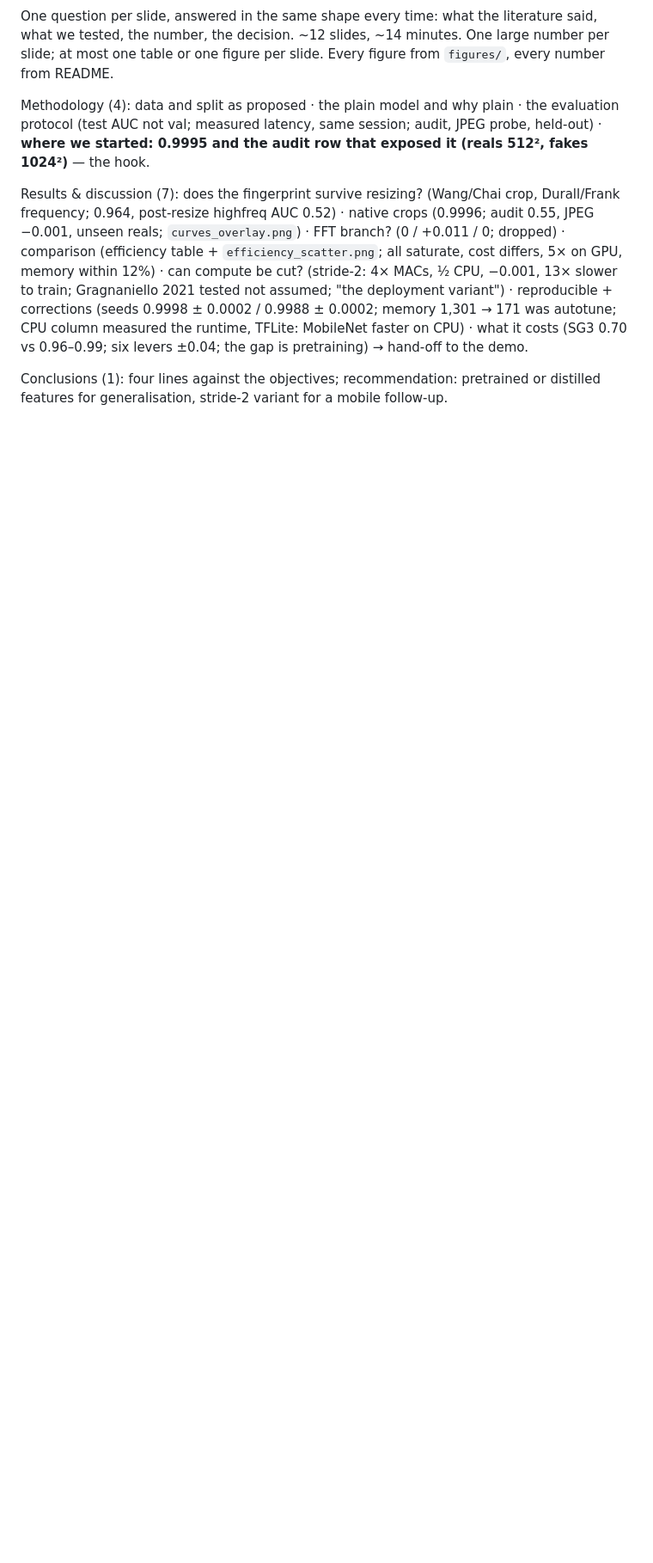
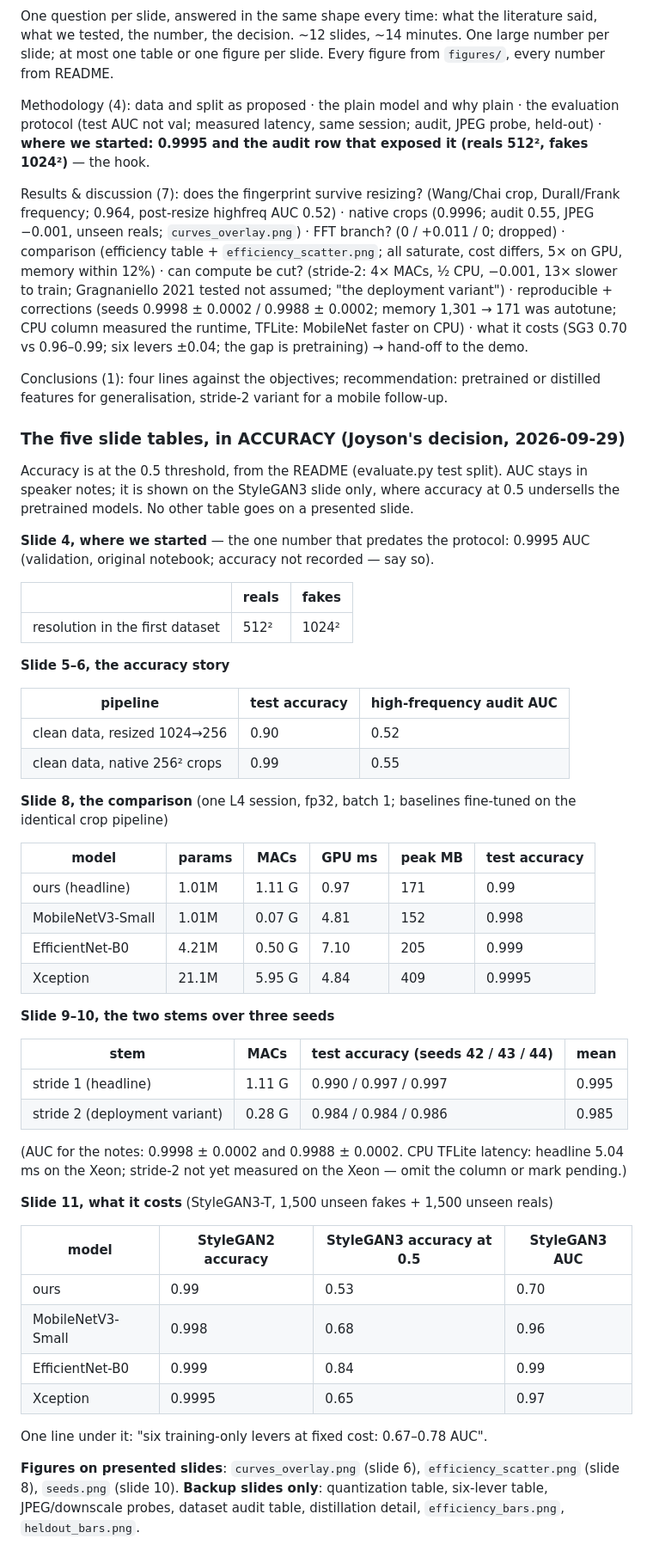
Before and after one commit to Dev-Joyson/CNN-based-GAN-face-detection, a Markdown page: docs/presentation-brief.md, the part around the change. Shown at 86% size. Rendered like a GitHub page; blank space fills up the shorter version.

Commit message:
presentation brief: the five slide tables in accuracy, figure placement, backup list
Co-Authored-By: Claude Fable 5.1 <noreply@anthropic.com>
Claude-Session: https://claude.ai/code/session_01Jid5mm4DLMWLzMPfJBMuaW

```diff
--- a/docs/presentation-brief.md
+++ b/docs/presentation-brief.md
@@ -166,3 +166,57 @@ six levers ±0.04; the gap is pretraining) → hand-off to the demo.
 
 Conclusions (1): four lines against the objectives; recommendation: pretrained or
 distilled features for generalisation, stride-2 variant for a mobile follow-up.
+
+### The five slide tables, in ACCURACY (Joyson's decision, 2026-09-29)
+
+Accuracy is at the 0.5 threshold, from the README (evaluate.py test split). AUC
+stays in speaker notes; it is shown on the StyleGAN3 slide only, where accuracy at
+0.5 undersells the pretrained models. No other table goes on a presented slide.
+
+**Slide 4, where we started** — the one number that predates the protocol: 0.9995 AUC
+(validation, original notebook; accuracy not recorded — say so).
+
+| | reals | fakes |
+|---|---|---|
+| resolution in the first dataset | 512² | 1024² |
+
+**Slide 5–6, the accuracy story**
+
+| pipeline | test accuracy | high-frequency audit AUC |
+|---|---|---|
+| clean data, resized 1024→256 | 0.90 | 0.52 |
+| clean data, native 256² crops | 0.99 | 0.55 |
+
+**Slide 8, the comparison** (one L4 session, fp32, batch 1; baselines fine-tuned on the identical crop pipeline)
+
+| model | params | MACs | GPU ms | peak MB | test accuracy |
+|---|---|---|---|---|---|
+| ours (headline) | 1.01M | 1.11 G | 0.97 | 171 | 0.99 |
+| MobileNetV3-Small | 1.01M | 0.07 G | 4.81 | 152 | 0.998 |
+| EfficientNet-B0 | 4.21M | 0.50 G | 7.10 | 205 | 0.999 |
+| Xception | 21.1M | 5.95 G | 4.84 | 409 | 0.9995 |
+
+**Slide 9–10, the two stems over three seeds**
+
+| stem | MACs | test accuracy (seeds 42 / 43 / 44) | mean |
+|---|---|---|---|
+| stride 1 (headline) | 1.11 G | 0.990 / 0.997 / 0.997 | 0.995 |
+| stride 2 (deployment variant) | 0.28 G | 0.984 / 0.984 / 0.986 | 0.985 |
+
+(AUC for the notes: 0.9998 ± 0.0002 and 0.9988 ± 0.0002. CPU TFLite latency: headline 5.04 ms on the Xeon; stride-2 not yet measured on the Xeon — omit the column or mark pending.)
+
+**Slide 11, what it costs** (StyleGAN3-T, 1,500 unseen fakes + 1,500 unseen reals)
+
+| model | StyleGAN2 accuracy | StyleGAN3 accuracy at 0.5 | StyleGAN3 AUC |
+|---|---|---|---|
+| ours | 0.99 | 0.53 | 0.70 |
+| MobileNetV3-Small | 0.998 | 0.68 | 0.96 |
+| EfficientNet-B0 | 0.999 | 0.84 | 0.99 |
+| Xception | 0.9995 | 0.65 | 0.97 |
+
+One line under it: "six training-only levers at fixed cost: 0.67–0.78 AUC".
+
+**Figures on presented slides**: `curves_overlay.png` (slide 6), `efficiency_scatter.png`
+(slide 8), `seeds.png` (slide 10). **Backup slides only**: quantization table, six-lever
+table, JPEG/downscale probes, dataset audit table, distillation detail, `efficiency_bars.png`,
+`heldout_bars.png`.
```
